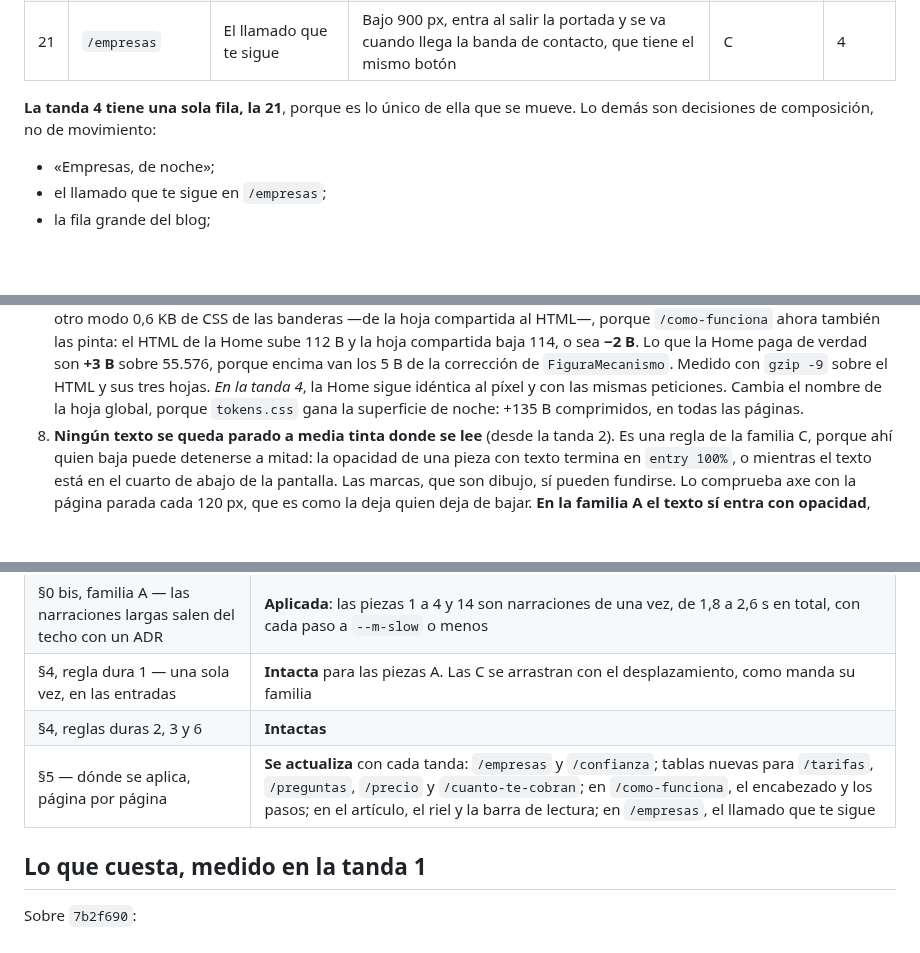
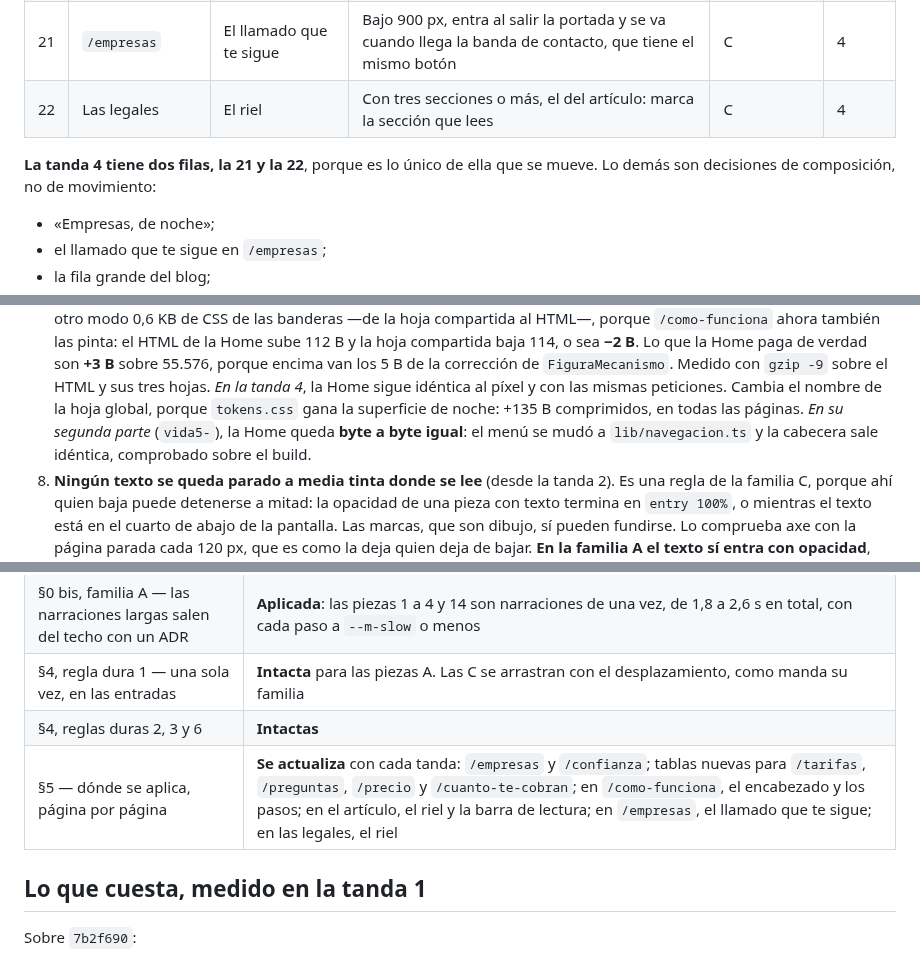
Before and after one commit to DLPay-Digital/dlpay-web, a Markdown page: docs/decisions/0018-paginas-que-cuentan.md, 3 parts joined by grey strips. Drawn GitHub-style; blank space fills up the shorter version.

```diff
--- a/docs/decisions/0018-paginas-que-cuentan.md
+++ b/docs/decisions/0018-paginas-que-cuentan.md
@@ -79,9 +79,10 @@ con su semántica y las cifras de `lib/pricing`. Lo hace en tres capas:
 | 19 | Artículo | El riel | Marca la sección que lees: dos líneas de tiempo por entrada | C | 3 |
 | 20 | `/cuanto-te-cobran` | La regla | De 0 a 5 %, se llena hasta tu spread; transición de 280 ms | ninguna (M2) | 3 |
 | 21 | `/empresas` | El llamado que te sigue | Bajo 900 px, entra al salir la portada y se va cuando llega la banda de contacto, que tiene el mismo botón | C | 4 |
+| 22 | Las legales | El riel | Con tres secciones o más, el del artículo: marca la sección que lees | C | 4 |
 
-**La tanda 4 tiene una sola fila, la 21**, porque es lo único de ella que se mueve. Lo demás son
-decisiones de composición, no de movimiento:
+**La tanda 4 tiene dos filas, la 21 y la 22**, porque es lo único de ella que se mueve. Lo demás
+son decisiones de composición, no de movimiento:
 
 - «Empresas, de noche»;
 - el llamado que te sigue en `/empresas`;
@@ -123,6 +124,8 @@ fila aquí.
    *En la tanda 4*, la Home sigue idéntica al píxel y con las mismas peticiones. Cambia el nombre de
    la hoja global, porque `tokens.css` gana la superficie de noche: +135 B comprimidos, en todas las
    páginas.
+   *En su segunda parte* (`vida5-`), la Home queda **byte a byte igual**: el menú se mudó a
+   `lib/navegacion.ts` y la cabecera sale idéntica, comprobado sobre el build.
 8. **Ningún texto se queda parado a media tinta donde se lee** (desde la tanda 2). Es una regla de
    la familia C, porque ahí quien baja puede detenerse a mitad: la opacidad de una pieza con texto
    termina en `entry 100%`, o mientras el texto está en el cuarto de abajo de la pantalla. Las
@@ -138,7 +141,7 @@ fila aquí.
 | §0 bis, familia A — las narraciones largas salen del techo con un ADR | **Aplicada**: las piezas 1 a 4 y 14 son narraciones de una vez, de 1,8 a 2,6 s en total, con cada paso a `--m-slow` o menos |
 | §4, regla dura 1 — una sola vez, en las entradas | **Intacta** para las piezas A. Las C se arrastran con el desplazamiento, como manda su familia |
 | §4, reglas duras 2, 3 y 6 | **Intactas** |
-| §5 — dónde se aplica, página por página | **Se actualiza** con cada tanda: `/empresas` y `/confianza`; tablas nuevas para `/tarifas`, `/preguntas`, `/precio` y `/cuanto-te-cobran`; en `/como-funciona`, el encabezado y los pasos; en el artículo, el riel y la barra de lectura; en `/empresas`, el llamado que te sigue |
+| §5 — dónde se aplica, página por página | **Se actualiza** con cada tanda: `/empresas` y `/confianza`; tablas nuevas para `/tarifas`, `/preguntas`, `/precio` y `/cuanto-te-cobran`; en `/como-funciona`, el encabezado y los pasos; en el artículo, el riel y la barra de lectura; en `/empresas`, el llamado que te sigue; en las legales, el riel |
 
 ## Lo que cuesta, medido en la tanda 1
 
```
Also changed, not shown: other parts of docs/decisions/0018-paginas-que-cuentan.md (+64 -1 lines), docs/design-system/design-system-v1.md (+9 -4 lines), docs/design-system/motion-system-v1.md (+8 -2 lines).
